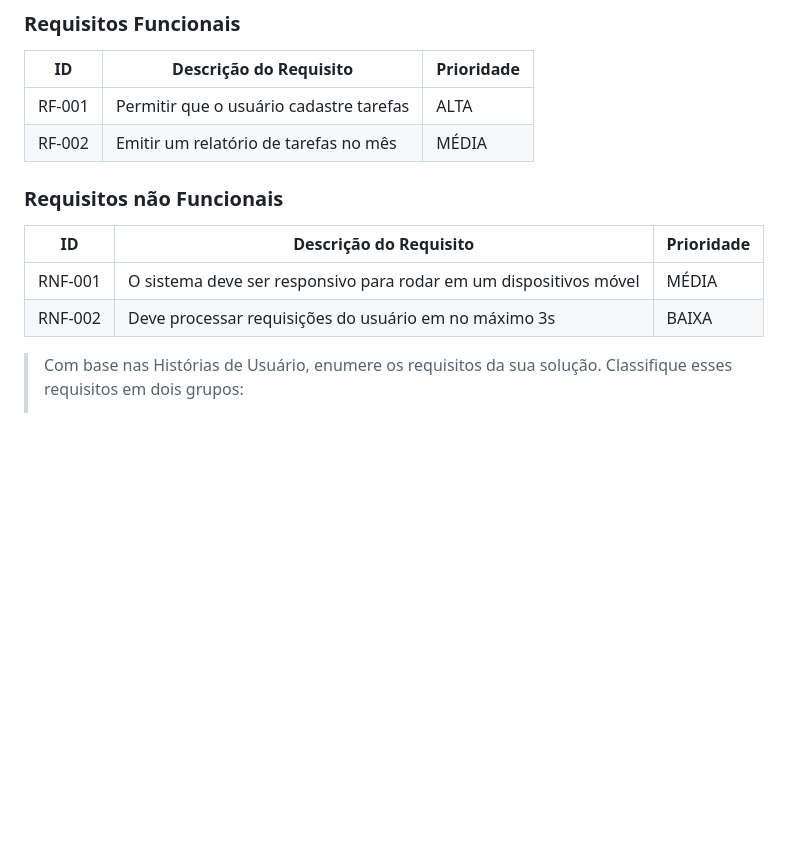
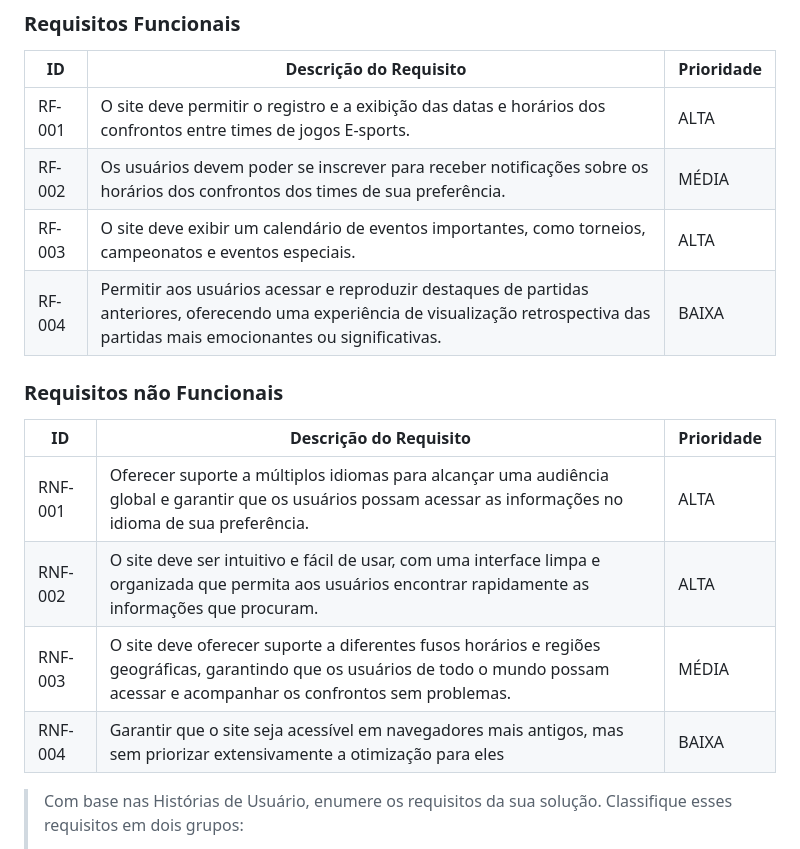
Before and after one commit to ICEI-PUC-Minas-PCO-SI/pco-si-2024-1-tiaw-gm-empire, a Markdown page: docs/02 - relatório técnico/Relatorio Tecnico - TEMPLATE.md, the part around the change. Drawn GitHub-style; blank space fills up the shorter version.

Commit message:
Update Relatorio Tecnico - TEMPLATE.md
adicionei os requisitos funcionais e não funcionais.

```diff
--- a/docs/02 - relatório técnico/Relatorio Tecnico - TEMPLATE.md
+++ b/docs/02 - relatório técnico/Relatorio Tecnico - TEMPLATE.md
@@ -655,16 +655,22 @@ As tabelas que se seguem apresentam os requisitos funcionais e não funcionais q
 
 |ID    | Descrição do Requisito  | Prioridade |
 |------|-----------------------------------------|----|
-|RF-001| Permitir que o usuário cadastre tarefas | ALTA |
-|RF-002| Emitir um relatório de tarefas no mês   | MÉDIA |
+|RF-001|O site deve permitir o registro e a exibição das datas e horários dos confrontos entre times de jogos E-sports. | ALTA |
+|RF-002| Os usuários devem poder se inscrever para receber notificações sobre os horários dos confrontos dos times de sua preferência.| MÉDIA |
+|RF-003| O site deve exibir um calendário de eventos importantes, como torneios, campeonatos e eventos especiais. | ALTA |
+|RF-004| Permitir aos usuários acessar e reproduzir destaques de partidas anteriores, oferecendo uma experiência de visualização retrospectiva das partidas mais emocionantes ou significativas. | BAIXA |
 
 
 ### Requisitos não Funcionais
 
 |ID     | Descrição do Requisito  |Prioridade |
 |-------|-------------------------|----|
-|RNF-001| O sistema deve ser responsivo para rodar em um dispositivos móvel | MÉDIA |
-|RNF-002| Deve processar requisições do usuário em no máximo 3s |  BAIXA |
+|RNF-001| Oferecer suporte a múltiplos idiomas para alcançar uma audiência global e garantir que os usuários possam acessar as informações no idioma de sua preferência. | ALTA |
+|RNF-002| O site deve ser intuitivo e fácil de usar, com uma interface limpa e organizada que permita aos usuários encontrar rapidamente as informações que procuram.|  ALTA |
+|RNF-003| O site deve oferecer suporte a diferentes fusos horários e regiões geográficas, garantindo que os usuários de todo o mundo possam acessar e acompanhar os confrontos sem problemas. | MÉDIA |
+|RNF-004|Garantir que o site seja acessível em navegadores mais antigos, mas sem priorizar extensivamente a otimização para eles| BAIXA |
+
+
 
 > Com base nas Histórias de Usuário, enumere os requisitos da sua
 > solução. Classifique esses requisitos em dois grupos:
```
